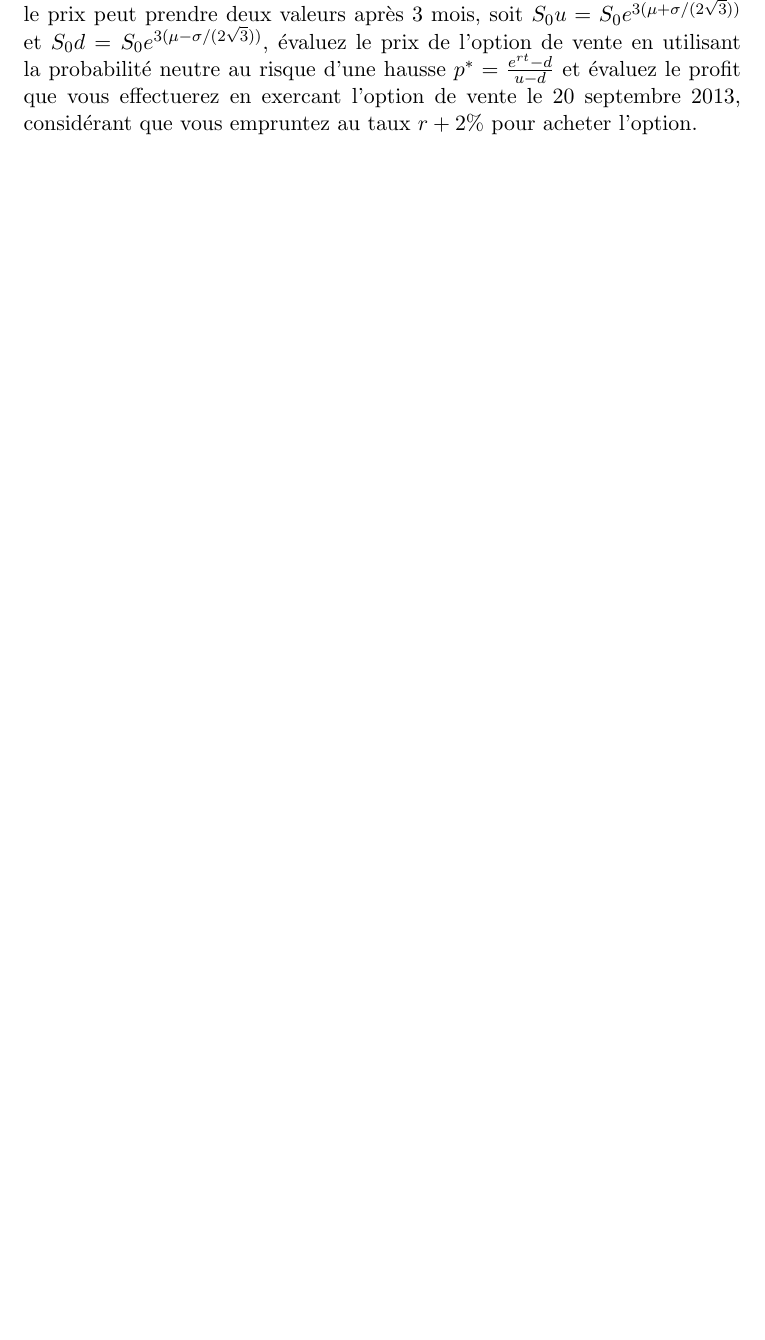
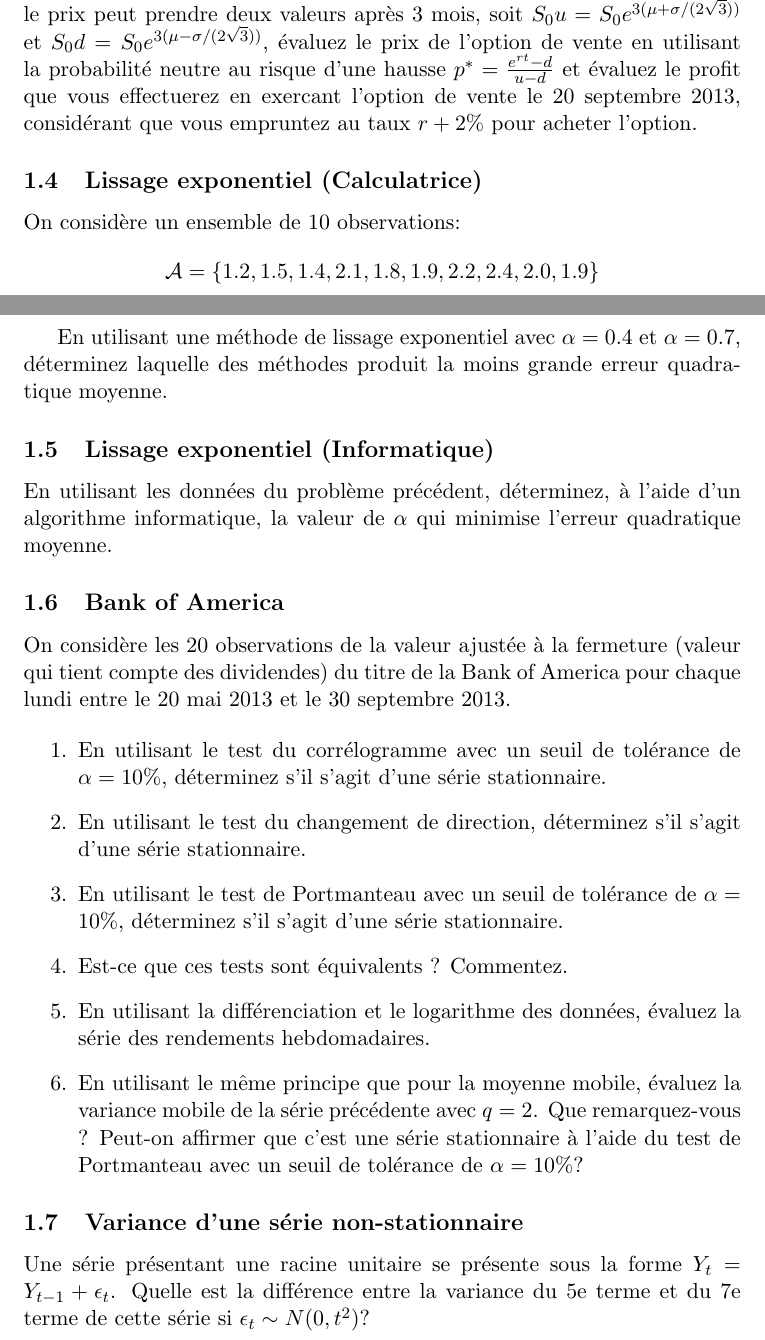
Before and after one commit to gulaf72/ACT-2010-Exercices, a LaTeX document (serie1-exercices.tex): part of page 3 of 4 before the commit and two parts of pages 2 and 3 of 4 after it, the two joined at a grey line, cut so that both start at the same text, the shorter picture padded with empty space. Compiled offline with pdfLaTeX.

Commit message:
ajout de 2 exercices série 1

```diff
--- a/serie1-exercices.tex
+++ b/serie1-exercices.tex
@@ -109,6 +107,46 @@ l'option de vente en utilisant la probabilité neutre au risque d'une
 hausse $p^{*} = \frac{e^{rt}-d}{u-d}$ et évaluez le profit que vous
 effectuerez en exercant l'option de vente le 20 septembre 2013,
 considérant que vous empruntez au taux $r+2\%$ pour acheter l'option.
+
+\subsection{Lissage exponentiel (Calculatrice)}
+
+On considère un ensemble de 10 observations:
+\[
+\mathcal{A}=\left\{1.2,1.5,1.4,2.1,1.8,1.9,2.2,2.4,2.0,1.9 \right\}
+\]
+
+En utilisant une méthode de lissage exponentiel avec $\alpha=0.4$ et
+$\alpha=0.7$, déterminez laquelle des méthodes produit la moins grande
+erreur quadratique moyenne.
+
+\subsection{Lissage exponentiel (Informatique)}
+
+En utilisant les données du problème précédent, déterminez, à l'aide
+d'un algorithme informatique, la valeur de $\alpha$ qui minimise
+l'erreur quadratique moyenne.
+
+\subsection{Bank of America}
+
+On considère les 20 observations de la valeur ajustée à la fermeture (valeur qui tient compte des dividendes) du titre de la Bank of America pour chaque lundi entre le 20 mai 2013 et le 30 septembre 2013.
+
+\begin{enumerate}
+\item En utilisant le test du corrélogramme avec un seuil de tolérance de $\alpha = 10\%$, déterminez s'il s'agit d'une série stationnaire.
+
+\item En utilisant le test du changement de direction, déterminez s'il s'agit d'une série stationnaire.
+
+\item En utilisant le test de Portmanteau avec un seuil de tolérance de $\alpha = 10\%$, déterminez s'il s'agit d'une série stationnaire.
+
+\item Est-ce que ces tests sont équivalents ? Commentez.
+
+\item En utilisant la différenciation et le logarithme des données, évaluez la série des rendements hebdomadaires.
+
+\item En utilisant le même principe que pour la moyenne mobile, évaluez la variance mobile de la série précédente avec $q=2$. Que remarquez-vous ? Peut-on affirmer que c'est une série stationnaire à l'aide du test de Portmanteau avec  un seuil de tolérance de $\alpha = 10\%$?
+\end{enumerate}
+
+\subsection{Variance d'une série non-stationnaire}
+\label{sec:variance-dune-serie}
+
+Une série présentant une racine unitaire se présente sous la forme $Y_t = Y_{t-1}+\epsilon_t$. Quelle est la différence entre la variance du 5e terme et du 7e terme de cette série si $\epsilon_t \sim N(0,t^2)$?
 
 \clearpage
 
```
Also changed, not shown: serie1-exercices.pdf, serie1-exercices.tex (2 more changed lines), 4 other files.
